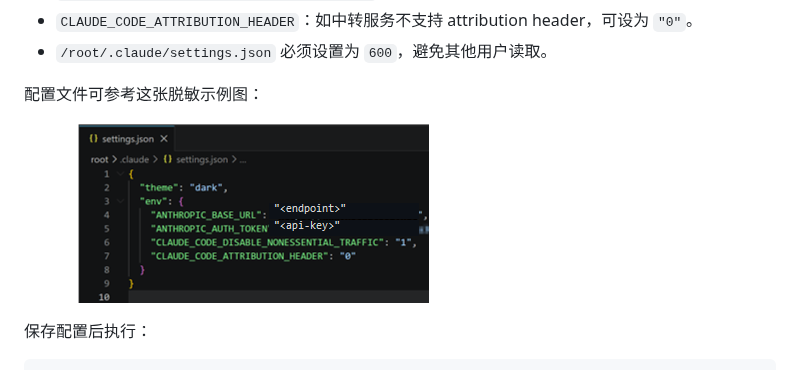
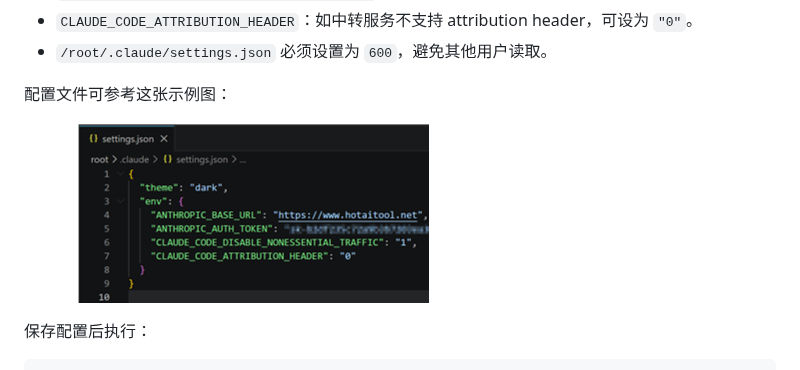
Before and after one commit to lemons101/github-secret-auditor-skill, a Markdown page: lesson19-lab.md, the part around the change. Drawn GitHub-style; pictures changed too: assets/claude-api-config-redacted.png (deleted), assets/claude-api-config.png (added).

Commit message:
docs: use original claude api config screenshot

```diff
--- a/lesson19-lab.md
+++ b/lesson19-lab.md
@@ -111,9 +111,9 @@ nano /root/.claude/settings.json
 - `CLAUDE_CODE_ATTRIBUTION_HEADER`：如中转服务不支持 attribution header，可设为 `"0"`。
 - `/root/.claude/settings.json` 必须设置为 `600`，避免其他用户读取。
 
-配置文件可参考这张脱敏示例图：
+配置文件可参考这张示例图：
 
-![Claude API 配置脱敏示例](assets/claude-api-config-redacted.png)
+![Claude API 配置示例](assets/claude-api-config.png)
 
 保存配置后执行：
 
```
